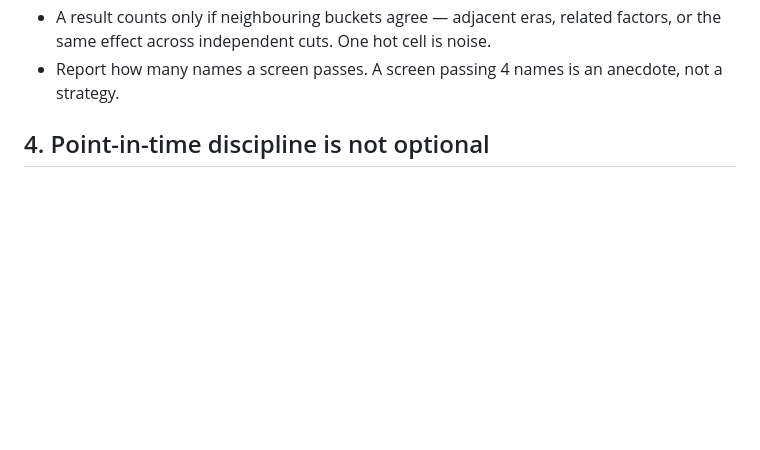
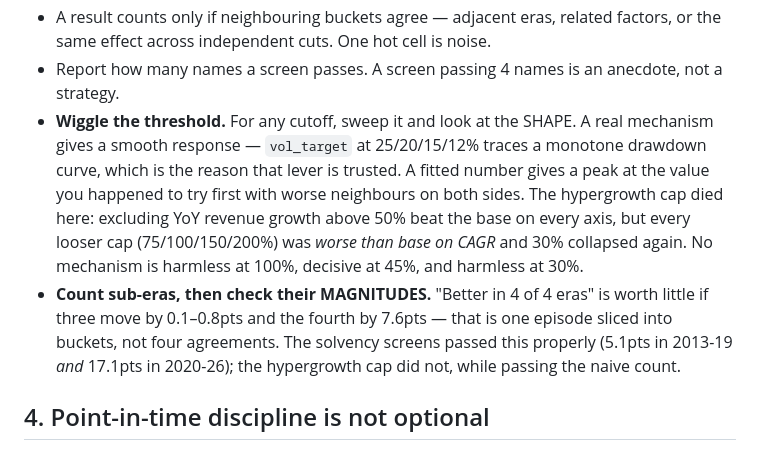
Before and after one commit to Tstansberry81/quantmodel, a Markdown page: RESEARCH_RULES.md, the part around the change. Rendered like a GitHub page; blank space fills up the shorter version.

```diff
--- a/RESEARCH_RULES.md
+++ b/RESEARCH_RULES.md
@@ -51,6 +51,19 @@ Rules that follow:
   factors, or the same effect across independent cuts. One hot cell is noise.
 - Report how many names a screen passes. A screen passing 4 names is an
   anecdote, not a strategy.
+- **Wiggle the threshold.** For any cutoff, sweep it and look at the SHAPE. A
+  real mechanism gives a smooth response — `vol_target` at 25/20/15/12% traces a
+  monotone drawdown curve, which is the reason that lever is trusted. A fitted
+  number gives a peak at the value you happened to try first with worse
+  neighbours on both sides. The hypergrowth cap died here: excluding YoY revenue
+  growth above 50% beat the base on every axis, but every looser cap
+  (75/100/150/200%) was *worse than base on CAGR* and 30% collapsed again. No
+  mechanism is harmless at 100%, decisive at 45%, and harmless at 30%.
+- **Count sub-eras, then check their MAGNITUDES.** "Better in 4 of 4 eras" is
+  worth little if three move by 0.1–0.8pts and the fourth by 7.6pts — that is
+  one episode sliced into buckets, not four agreements. The solvency screens
+  passed this properly (5.1pts in 2013-19 *and* 17.1pts in 2020-26); the
+  hypergrowth cap did not, while passing the naive count.
 
 ## 4. Point-in-time discipline is not optional
 
```
Also changed, not shown: MODEL_VERSIONS.md (+50 -0 lines).
